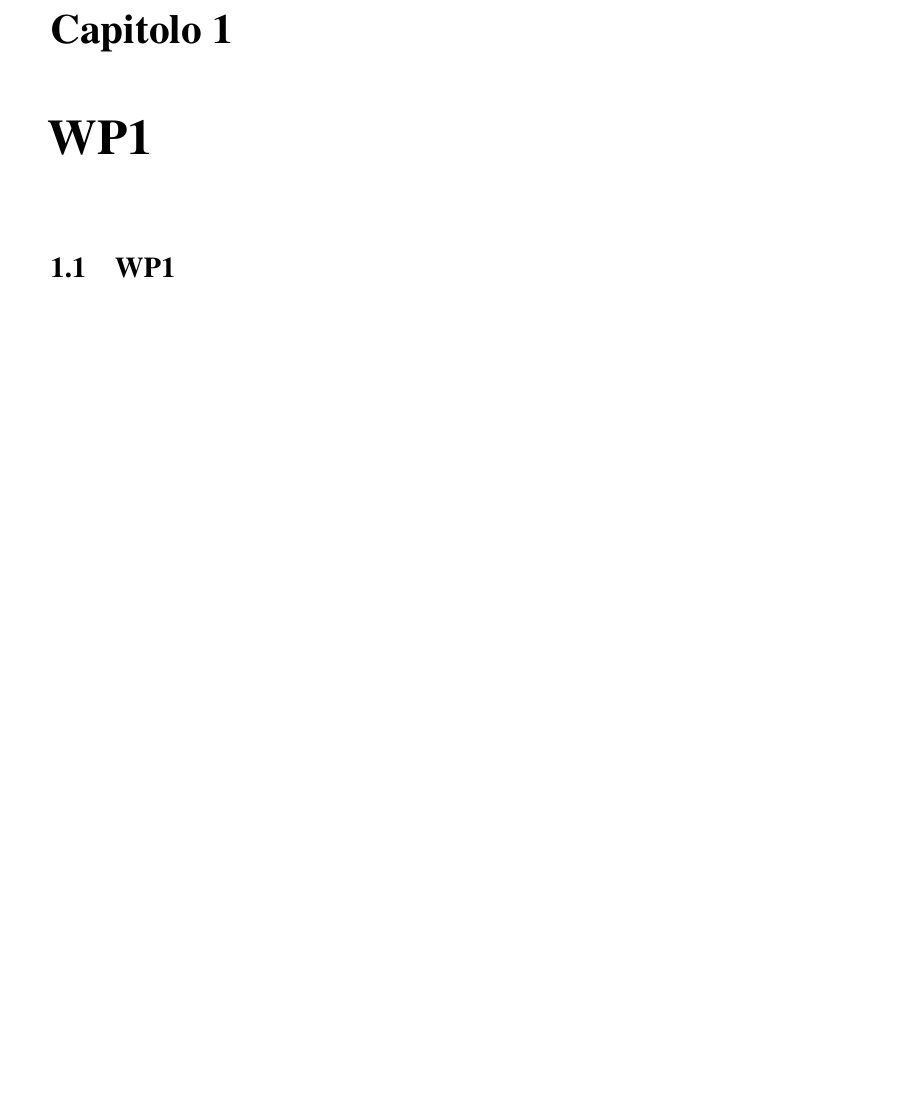
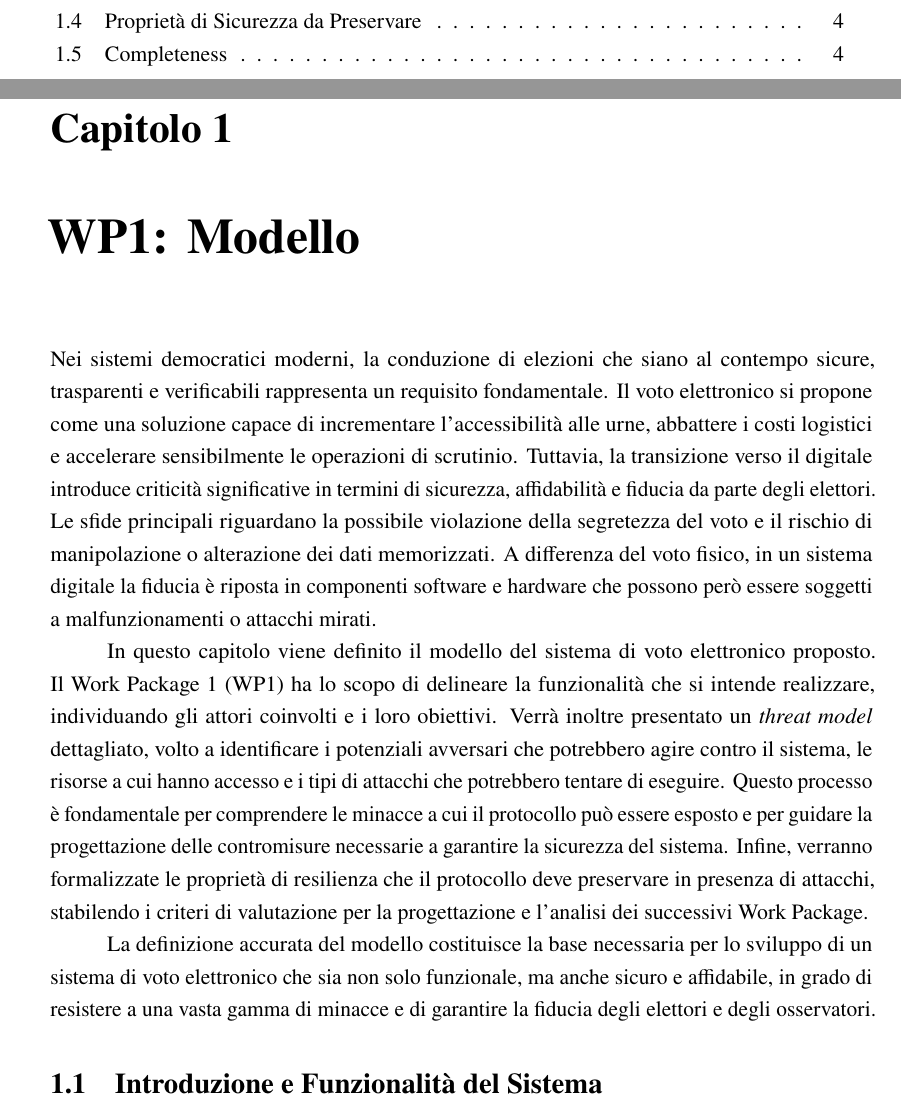
Before and after one commit to CarCooon/ProjectWork, a LaTeX book (main.tex, which reads capitoli/wp1.tex): part of page 3 of 3 before the commit and two parts of pages 2 and 3 of 4 after it, the two joined at a grey line, cut at the place of the change, the shorter picture padded with empty space. Compiled offline with pdfLaTeX.

Commit message:
organizzazione WP1 + introduzione al capitolo

```diff
--- a/capitoli/wp1.tex
+++ b/capitoli/wp1.tex
@@ -1,4 +1,13 @@
-\chapter{WP1}
-\label{cap:wp1}
+\chapter{WP1: Modello}
+\label{ch:wp1}
 
-\section{WP1}
+Nei sistemi democratici moderni, la conduzione di elezioni che siano al contempo sicure, trasparenti e verificabili rappresenta un requisito fondamentale. Il voto elettronico si propone come una soluzione capace di incrementare l'accessibilità alle urne, abbattere i costi logistici e accelerare sensibilmente le operazioni di scrutinio. Tuttavia, la transizione verso il digitale introduce criticità significative in termini di sicurezza, affidabilità e fiducia da parte degli elettori.
+Le sfide principali riguardano la possibile violazione della segretezza del voto e il rischio di manipolazione o alterazione dei dati memorizzati. A differenza del voto fisico, in un sistema digitale la fiducia è riposta in componenti software e hardware che possono però essere soggetti a malfunzionamenti o attacchi mirati.
+
+In questo capitolo viene definito il modello del sistema di voto elettronico proposto. Il Work Package 1 (WP1) ha lo scopo di delineare la funzionalità che si intende realizzare, individuando gli attori coinvolti e i loro obiettivi.
+Verrà inoltre presentato un \textit{threat model} dettagliato, volto a identificare i potenziali avversari che potrebbero agire contro il sistema, le risorse a cui hanno accesso e i tipi di attacchi che potrebbero tentare di eseguire. Questo processo è fondamentale per comprendere le minacce a cui il protocollo può essere esposto e per guidare la progettazione delle contromisure necessarie a garantire la sicurezza del sistema.
+Infine, verranno formalizzate le proprietà di resilienza che il protocollo deve preservare in presenza di attacchi, stabilendo i criteri di valutazione per la progettazione e l'analisi dei successivi Work Package.
+
+La definizione accurata del modello costituisce la base necessaria per lo sviluppo di un sistema di voto elettronico che sia non solo funzionale, ma anche sicuro e affidabile, in grado di resistere a una vasta gamma di minacce e di garantire la fiducia degli elettori e degli osservatori.
+
+\section{Introduzione e Funzionalità del Sistema}
```
Also changed, not shown: capitoli/wp1.tex (20 more changed lines), 1 other file.
